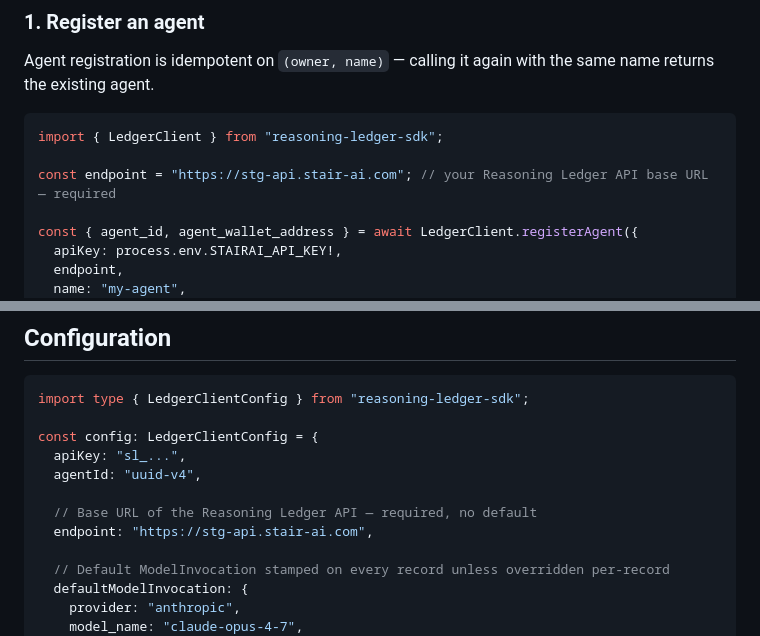
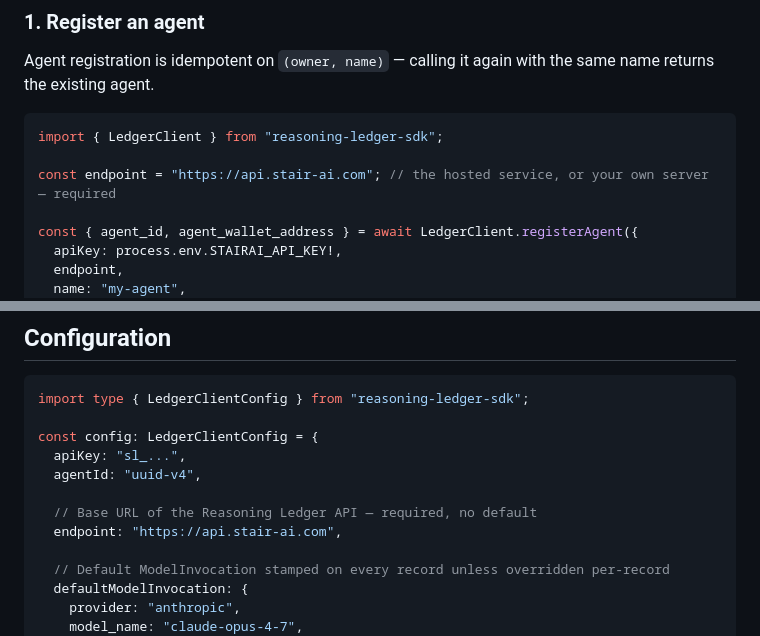
Before and after one commit to StairAI/Reasoning-Ledger, a Markdown page: typescript-sdk/README.md, 2 parts joined by grey strips. Drawn GitHub-style.

Commit message:
docs(typescript-sdk): point the examples at the hosted service, not staging
The README is the npm package page. Its examples used the staging server,
which would send a copy-pasting reader's records to staging.

Co-Authored-By: Claude Opus 5.5 <noreply@anthropic.com>

````diff
--- a/typescript-sdk/README.md
+++ b/typescript-sdk/README.md
@@ -28,7 +28,7 @@ Agent registration is idempotent on `(owner, name)` — calling it again with th
 ```typescript
 import { LedgerClient } from "reasoning-ledger-sdk";
 
-const endpoint = "https://stg-api.stair-ai.com"; // your Reasoning Ledger API base URL — required
+const endpoint = "https://api.stair-ai.com"; // the hosted service, or your own server — required
 
 const { agent_id, agent_wallet_address } = await LedgerClient.registerAgent({
   apiKey: process.env.STAIRAI_API_KEY!,
@@ -275,7 +275,7 @@ const config: LedgerClientConfig = {
   agentId: "uuid-v4",
 
   // Base URL of the Reasoning Ledger API — required, no default
-  endpoint: "https://stg-api.stair-ai.com",
+  endpoint: "https://api.stair-ai.com",
 
   // Default ModelInvocation stamped on every record unless overridden per-record
   defaultModelInvocation: {
````
